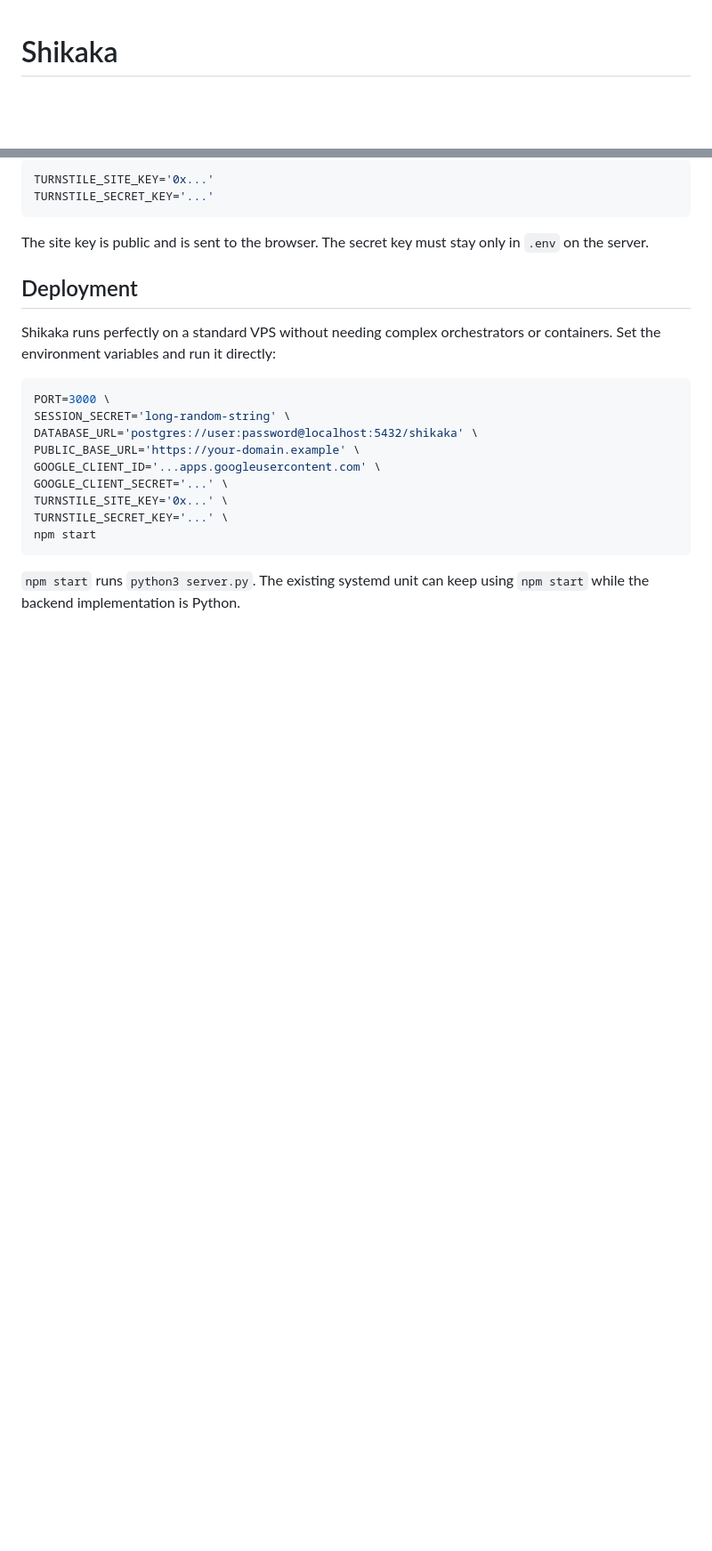
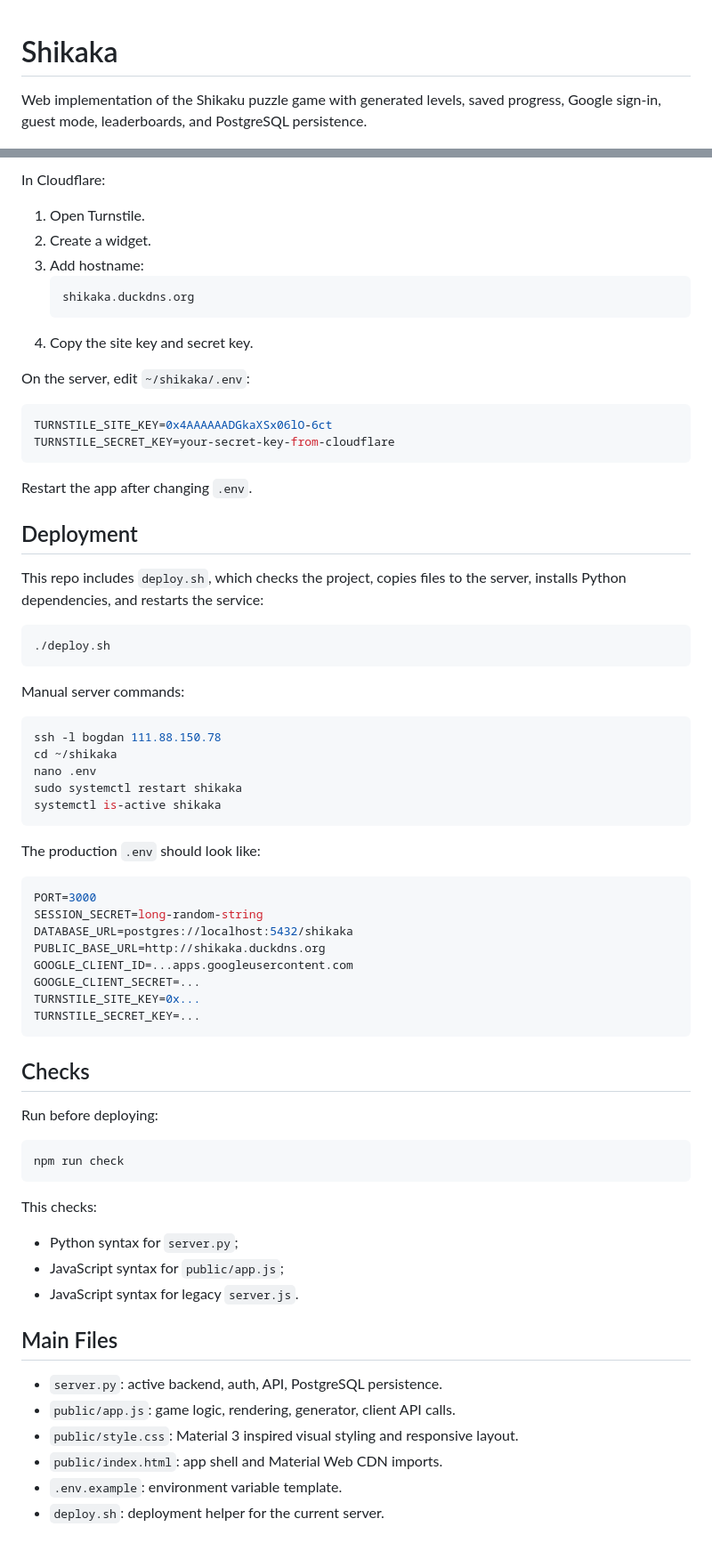
Before and after one commit to Isnob/shikaka, a Markdown page: README.md, 2 parts joined by grey strips. Shown at 89% size. Drawn GitHub-style; blank space fills up the shorter version.

Commit message:
update project documentation

````diff
--- a/README.md
+++ b/README.md
@@ -1,4 +1,6 @@
 # Shikaka
+
+Web implementation of the Shikaku puzzle game with generated levels, saved progress, Google sign-in, guest mode, leaderboards, and PostgreSQL persistence.
 
 ![Interface](media/screenshots/interface.png)
 
@@ -103,25 +126,73 @@ Turnstile protects the Google sign-in entrypoint when both variables are present
 
-```bash
-TURNSTILE_SITE_KEY='0x...'
-TURNSTILE_SECRET_KEY='...'
+In Cloudflare:
+
+1. Open Turnstile.
+2. Create a widget.
+3. Add hostname:
+   ```text
+   shikaka.duckdns.org
+   ```
+4. Copy the site key and secret key.
+
+On the server, edit `~/shikaka/.env`:
+
+```env
+TURNSTILE_SITE_KEY=0x4AAAAAADGkaXSx06lO-6ct
+TURNSTILE_SECRET_KEY=your-secret-key-from-cloudflare
 ```
 
-The site key is public and is sent to the browser. The secret key must stay only in `.env` on the server.
+Restart the app after changing `.env`.
 
 ## Deployment
 
-Shikaka runs perfectly on a standard VPS without needing complex orchestrators or containers. Set the environment variables and run it directly:
+This repo includes `deploy.sh`, which checks the project, copies files to the server, installs Python dependencies, and restarts the service:
 
 ```bash
-PORT=3000 \
-SESSION_SECRET='long-random-string' \
-DATABASE_URL='postgres://user:password@localhost:5432/shikaka' \
-PUBLIC_BASE_URL='https://your-domain.example' \
-GOOGLE_CLIENT_ID='...apps.googleusercontent.com' \
-GOOGLE_CLIENT_SECRET='...' \
-TURNSTILE_SITE_KEY='0x...' \
-TURNSTILE_SECRET_KEY='...' \
-npm start
+./deploy.sh
 ```
 
-`npm start` runs `python3 server.py`. The existing systemd unit can keep using `npm start` while the backend implementation is Python.
+Manual server commands:
+
+```bash
+ssh -l bogdan 111.88.150.78
+cd ~/shikaka
+nano .env
+sudo systemctl restart shikaka
+systemctl is-active shikaka
+```
+
+The production `.env` should look like:
+
+```env
+PORT=3000
+SESSION_SECRET=long-random-string
+DATABASE_URL=postgres://localhost:5432/shikaka
+PUBLIC_BASE_URL=http://shikaka.duckdns.org
+GOOGLE_CLIENT_ID=...apps.googleusercontent.com
+GOOGLE_CLIENT_SECRET=...
+TURNSTILE_SITE_KEY=0x...
+TURNSTILE_SECRET_KEY=...
+```
+
+## Checks
+
+Run before deploying:
+
+```bash
+npm run check
+```
+
+This checks:
+
+- Python syntax for `server.py`;
+- JavaScript syntax for `public/app.js`;
+- JavaScript syntax for legacy `server.js`.
+
+## Main Files
+
+- `server.py`: active backend, auth, API, PostgreSQL persistence.
+- `public/app.js`: game logic, rendering, generator, client API calls.
+- `public/style.css`: Material 3 inspired visual styling and responsive layout.
+- `public/index.html`: app shell and Material Web CDN imports.
+- `.env.example`: environment variable template.
+- `deploy.sh`: deployment helper for the current server.
````
Also changed, not shown: other parts of README.md (+89 -68 lines).
